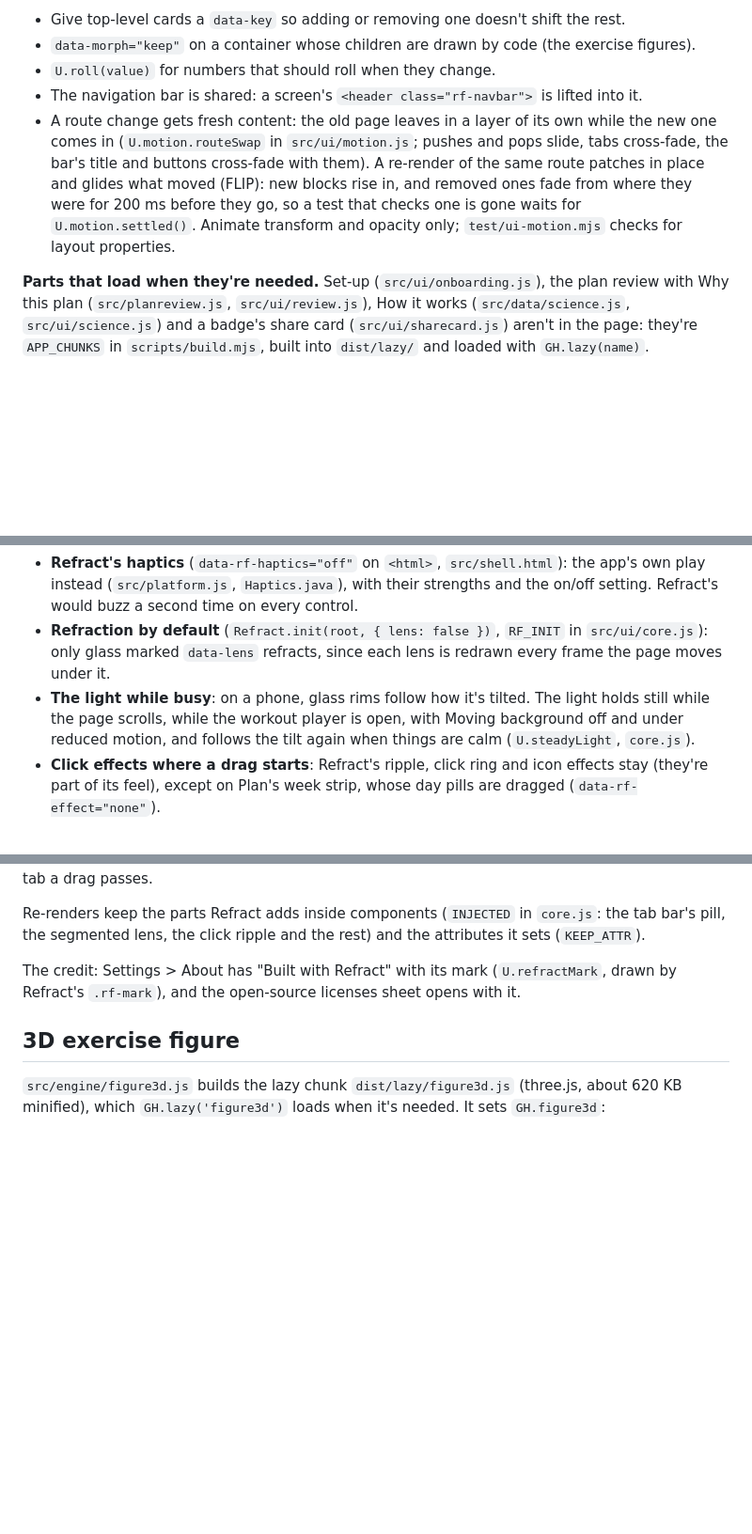
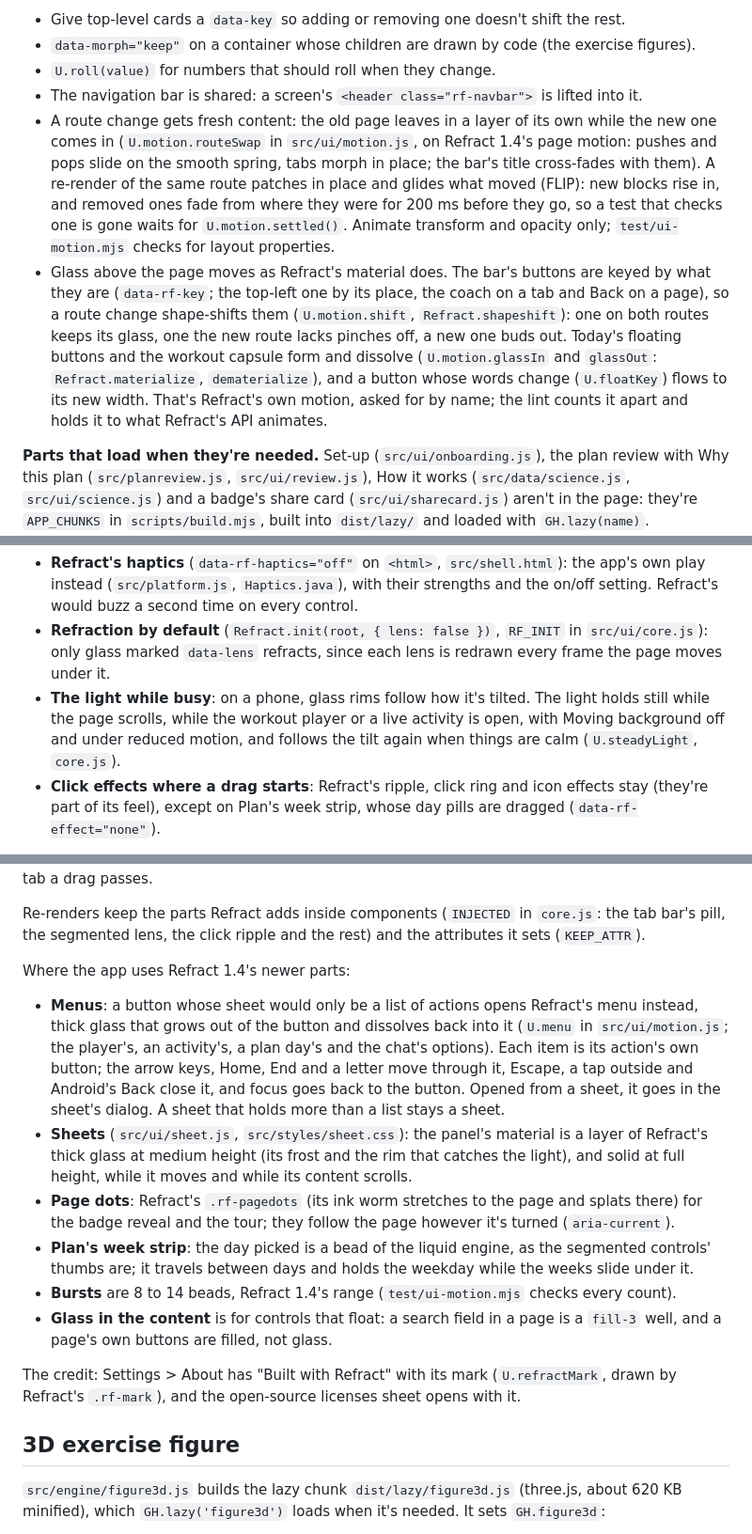
Before and after one commit to ShadowsDistant/gradient-health, a Markdown page: docs/DEVELOPING.md, 3 parts joined by grey strips. Shown at 94% size. GitHub-like rendering; blank space fills up the shorter version.

Commit message:
DEVELOPING: Refract 1.4's motion, menus, sheets and page dots
How route changes move now, which glass forms and shape-shifts and how (the keys, U.motion.glassIn,
glassOut and shift), and where the app uses Refract 1.4's newer parts: menus out of their buttons,
the sheets' material, page dots, Plan's bead, bursts, and fills for glass in the content.

Co-Authored-By: Claude Opus 5.5 <noreply@anthropic.com>
Claude-Session: https://claude.ai/code/session_01EgKEMKkhtCMxP2KQ3Z2Lhp

```diff
--- a/docs/DEVELOPING.md
+++ b/docs/DEVELOPING.md
@@ -107,11 +108,20 @@ left alone. A few conventions:
 - `U.roll(value)` for numbers that should roll when they change.
 - The navigation bar is shared: a screen's `<header class="rf-navbar">` is lifted into it.
 - A route change gets fresh content: the old page leaves in a layer of its own while the new one
-  comes in (`U.motion.routeSwap` in `src/ui/motion.js`; pushes and pops slide, tabs cross-fade, the
-  bar's title and buttons cross-fade with them). A re-render of the same route patches in place and
-  glides what moved (FLIP): new blocks rise in, and removed ones fade from where they were for 200 ms
-  before they go, so a test that checks one is gone waits for `U.motion.settled()`. Animate
-  transform and opacity only; `test/ui-motion.mjs` checks for layout properties.
+  comes in (`U.motion.routeSwap` in `src/ui/motion.js`, on Refract 1.4's page motion: pushes and
+  pops slide on the smooth spring, tabs morph in place; the bar's title cross-fades with them). A
+  re-render of the same route patches in place and glides what moved (FLIP): new blocks rise in,
+  and removed ones fade from where they were for 200 ms before they go, so a test that checks one is
+  gone waits for `U.motion.settled()`. Animate transform and opacity only; `test/ui-motion.mjs`
+  checks for layout properties.
+- Glass above the page moves as Refract's material does. The bar's buttons are keyed by what they
+  are (`data-rf-key`; the top-left one by its place, the coach on a tab and Back on a page), so a
+  route change shape-shifts them (`U.motion.shift`, `Refract.shapeshift`): one on both routes keeps
+  its glass, one the new route lacks pinches off, a new one buds out. Today's floating buttons and
+  the workout capsule form and dissolve (`U.motion.glassIn` and `glassOut`: `Refract.materialize`,
+  `dematerialize`), and a button whose words change (`U.floatKey`) flows to its new width. That's
+  Refract's own motion, asked for by name; the lint counts it apart and holds it to what Refract's
+  API animates.
 
 **Parts that load when they're needed.** Set-up (`src/ui/onboarding.js`), the plan review with
 Why this plan (`src/planreview.js`, `src/ui/review.js`), How it works (`src/data/science.js`,
@@ -152,8 +162,9 @@ What the app turns off, and why:
   only glass marked `data-lens` refracts, since each lens is redrawn every frame the page moves
   under it.
 - **The light while busy**: on a phone, glass rims follow how it's tilted. The light holds still
-  while the page scrolls, while the workout player is open, with Moving background off and under
-  reduced motion, and follows the tilt again when things are calm (`U.steadyLight`, `core.js`).
+  while the page scrolls, while the workout player or a live activity is open, with Moving
+  background off and under reduced motion, and follows the tilt again when things are calm
+  (`U.steadyLight`, `core.js`).
 - **Click effects where a drag starts**: Refract's ripple, click ring and icon effects stay (they're
   part of its feel), except on Plan's week strip, whose day pills are dragged
   (`data-rf-effect="none"`).
@@ -172,6 +183,25 @@ the bar from panning and ticks once per tab a drag passes.
 
 Re-renders keep the parts Refract adds inside components (`INJECTED` in `core.js`: the tab bar's
 pill, the segmented lens, the click ripple and the rest) and the attributes it sets (`KEEP_ATTR`).
+
+Where the app uses Refract 1.4's newer parts:
+
+- **Menus**: a button whose sheet would only be a list of actions opens Refract's menu instead,
+  thick glass that grows out of the button and dissolves back into it (`U.menu` in
+  `src/ui/motion.js`; the player's, an activity's, a plan day's and the chat's options). Each item
+  is its action's own button; the arrow keys, Home, End and a letter move through it, Escape, a tap
+  outside and Android's Back close it, and focus goes back to the button. Opened from a sheet, it
+  goes in the sheet's dialog. A sheet that holds more than a list stays a sheet.
+- **Sheets** (`src/ui/sheet.js`, `src/styles/sheet.css`): the panel's material is a layer of
+  Refract's thick glass at medium height (its frost and the rim that catches the light), and solid
+  at full height, while it moves and while its content scrolls.
+- **Page dots**: Refract's `.rf-pagedots` (its ink worm stretches to the page and splats there) for
+  the badge reveal and the tour; they follow the page however it's turned (`aria-current`).
+- **Plan's week strip**: the day picked is a bead of the liquid engine, as the segmented controls'
+  thumbs are; it travels between days and holds the weekday while the weeks slide under it.
+- **Bursts** are 8 to 14 beads, Refract 1.4's range (`test/ui-motion.mjs` checks every count).
+- **Glass in the content** is for controls that float: a search field in a page is a `fill-3` well,
+  and a page's own buttons are filled, not glass.
 
 The credit: Settings > About has "Built with Refract" with its mark (`U.refractMark`, drawn by
 Refract's `.rf-mark`), and the open-source licenses sheet opens with it.
```
Also changed, not shown: other parts of docs/DEVELOPING.md (+2 -1 lines).
